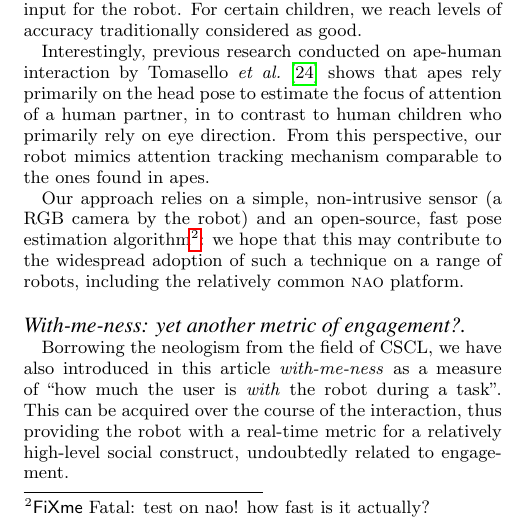
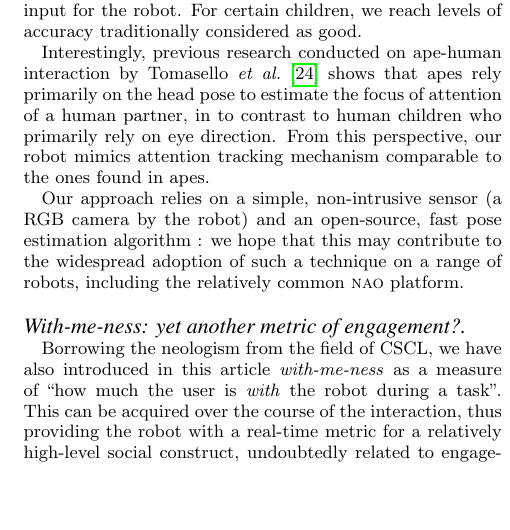
Before and after one commit to chili-epfl/paper-HRI2016-attentionTracker, a LaTeX paper (paper.tex): part of one column of page 6 of 8, cut so that both start at the same text, the shorter picture padded with empty space. Compiled offline with pdfLaTeX.

Commit message:
Commented out last fixme

```diff
--- a/paper.tex
+++ b/paper.tex
@@ -961,10 +961,11 @@ perspective, our robot mimics attention tracking mechanism comparable to the
 ones found in apes.
 
 Our approach relies on a simple, non-intrusive sensor (a RGB camera by the
-robot) and an open-source, fast pose estimation algorithm\fixme{test on nao!
-how fast is it actually?}: we hope that this may contribute to the widespread
+robot) and an open-source, fast pose estimation algorithm
+: we hope that this may contribute to the widespread
 adoption of such a technique on a range of robots, including the relatively
 common {\sc nao} platform.
+%\fixme{test on nao! how fast is it actually? in 320x240, 240ms on nao, 20ms on core i7}
 
 %Gaze information acquired during the interactions is not only useful to detect
 %and predict engagement, but also allows the possibility to develop actively the
```
